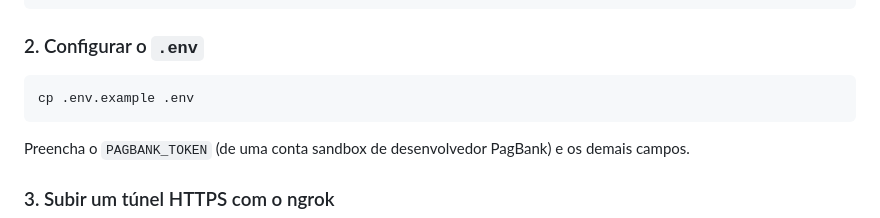
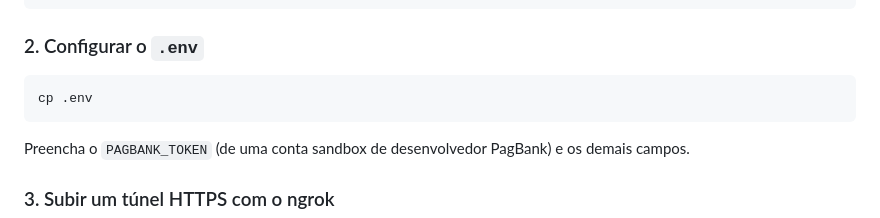
Before and after one commit to klebber1/spin, a Markdown page: README.md, the part around the change. Rendered like a GitHub page.

````diff
--- a/README.md
+++ b/README.md
@@ -95,7 +95,7 @@ npm install
 ### 2. Configurar o `.env`
 
 ```bash
-cp .env.example .env
+cp .env
 ```
 
 Preencha o `PAGBANK_TOKEN` (de uma conta sandbox de desenvolvedor PagBank) e os demais campos.
````
